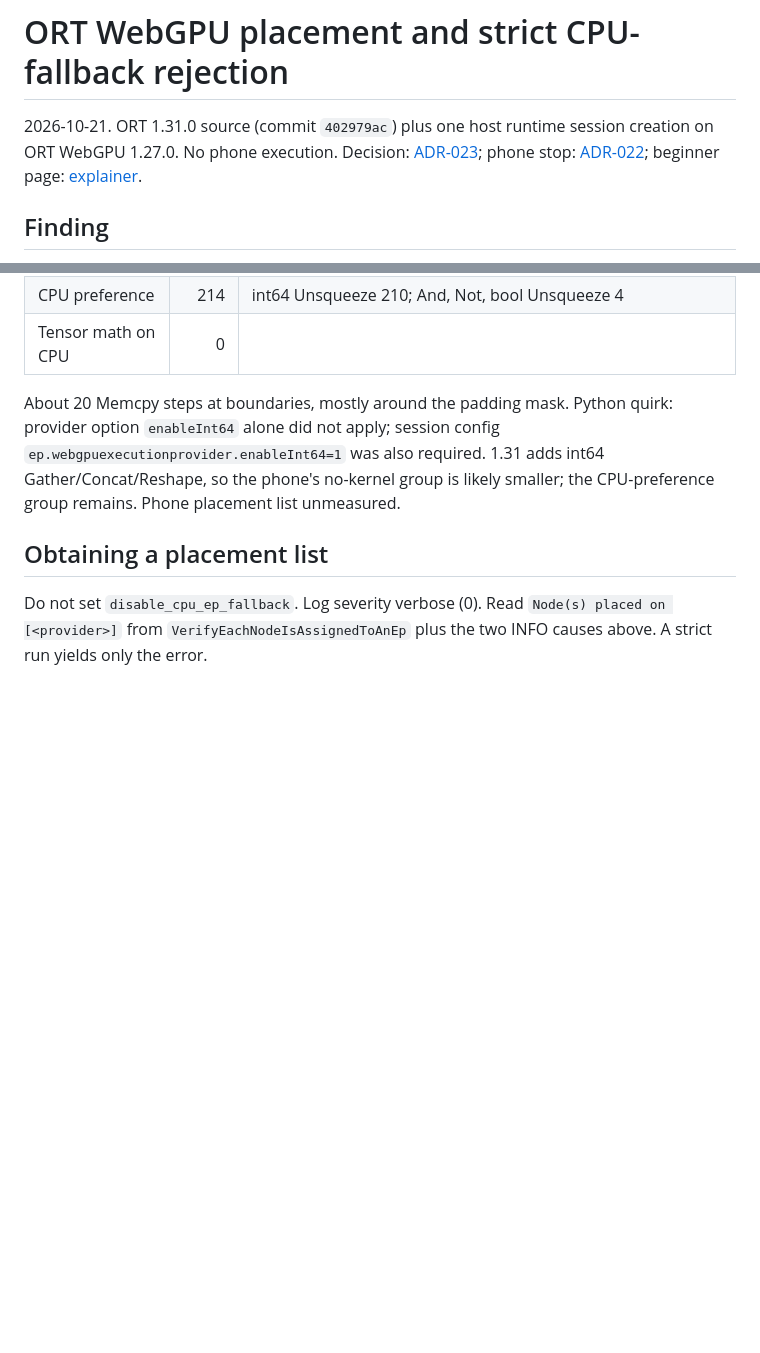
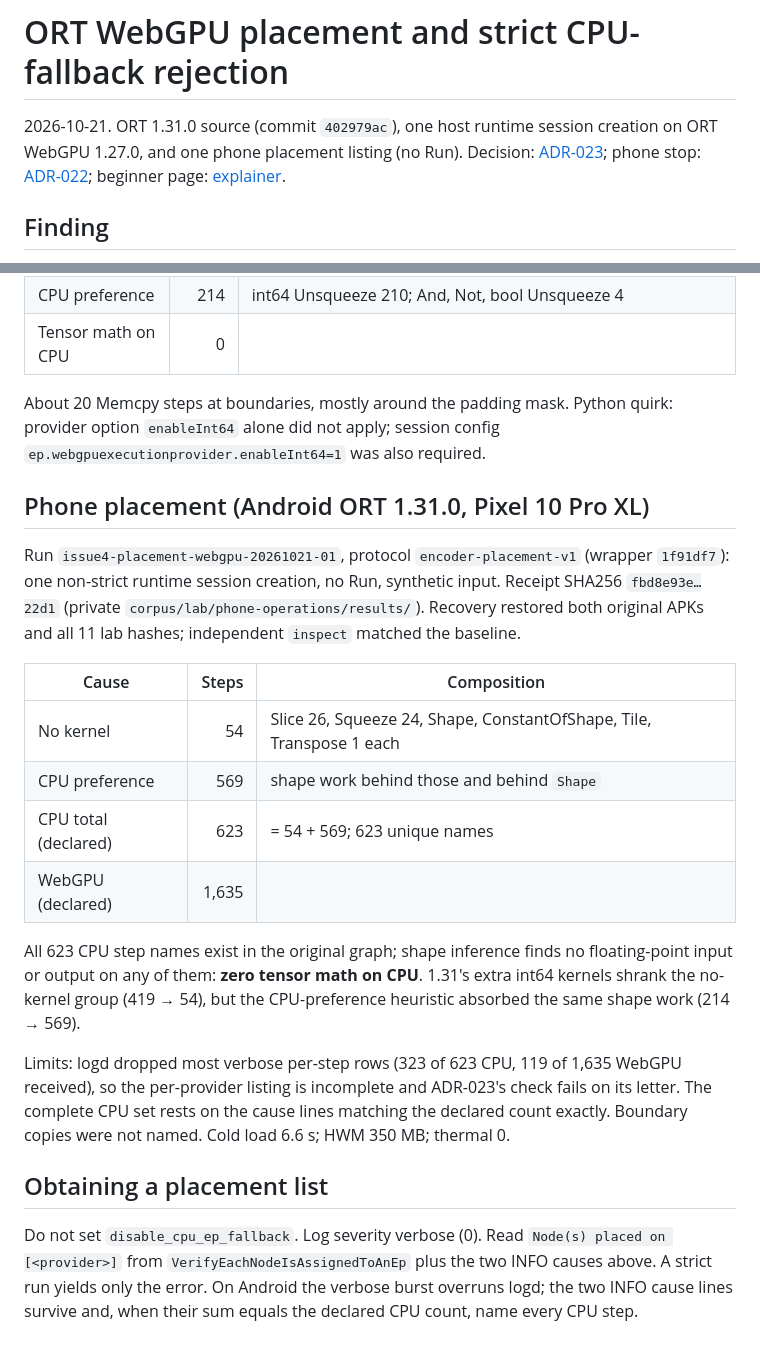
Before and after one commit to dothackerman/pixel-local-dictation, a Markdown page: research/ort-webgpu-node-placement.md, 2 parts joined by grey strips. GitHub-like rendering; blank space fills up the shorter version.

Commit message:
Record phone ORT 1.31 WebGPU placement listing
623 CPU steps (54 no kernel + 569 CPU preference), all shape work; zero
tensor math on CPU. Per-step verbose rows were partly dropped by logd, so
ADR-023's check fails on completeness; recovery verified.

Co-Authored-By: Claude Opus 5.5 <noreply@anthropic.com>

```diff
--- a/research/ort-webgpu-node-placement.md
+++ b/research/ort-webgpu-node-placement.md
@@ -1,7 +1,7 @@
 # ORT WebGPU placement and strict CPU-fallback rejection
 
-2026-10-21. ORT 1.31.0 source (commit `402979ac`) plus one host runtime session
-creation on ORT WebGPU 1.27.0. No phone execution. Decision:
+2026-10-21. ORT 1.31.0 source (commit `402979ac`), one host runtime session
+creation on ORT WebGPU 1.27.0, and one phone placement listing (no Run). Decision:
 [ADR-023](../adrs/023-encoder-placement-check.md); phone stop:
 [ADR-022](../adrs/022-webgpu-encoder-placement-stop.md); beginner page:
 [explainer](../explainers/webgpu-encoder-placement/index.html).
@@ -55,12 +55,38 @@ verbose rerun: 2,273 steps; 1,640 WebGPU; 633 CPU.
 
 About 20 Memcpy steps at boundaries, mostly around the padding mask. Python
 quirk: provider option `enableInt64` alone did not apply; session config
-`ep.webgpuexecutionprovider.enableInt64=1` was also required. 1.31 adds int64
-Gather/Concat/Reshape, so the phone's no-kernel group is likely smaller; the
-CPU-preference group remains. Phone placement list unmeasured.
+`ep.webgpuexecutionprovider.enableInt64=1` was also required.
+
+## Phone placement (Android ORT 1.31.0, Pixel 10 Pro XL)
+
+Run `issue4-placement-webgpu-20261021-01`, protocol `encoder-placement-v1`
+(wrapper `1f91df7`): one non-strict runtime session creation, no Run, synthetic
+input. Receipt SHA256 `fbd8e93e…22d1` (private `corpus/lab/phone-operations/results/`).
+Recovery restored both original APKs and all 11 lab hashes; independent `inspect`
+matched the baseline.
+
+| Cause | Steps | Composition |
+|---|---:|---|
+| No kernel | 54 | Slice 26, Squeeze 24, Shape, ConstantOfShape, Tile, Transpose 1 each |
+| CPU preference | 569 | shape work behind those and behind `Shape` |
+| CPU total (declared) | 623 | = 54 + 569; 623 unique names |
+| WebGPU (declared) | 1,635 | |
+
+All 623 CPU step names exist in the original graph; shape inference finds no
+floating-point input or output on any of them: **zero tensor math on CPU**.
+1.31's extra int64 kernels shrank the no-kernel group (419 → 54), but the
+CPU-preference heuristic absorbed the same shape work (214 → 569).
+
+Limits: logd dropped most verbose per-step rows (323 of 623 CPU, 119 of 1,635
+WebGPU received), so the per-provider listing is incomplete and ADR-023's check
+fails on its letter. The complete CPU set rests on the cause lines matching the
+declared count exactly. Boundary copies were not named. Cold load 6.6 s; HWM
+350 MB; thermal 0.
 
 ## Obtaining a placement list
 
 Do not set `disable_cpu_ep_fallback`. Log severity verbose (0). Read
 `Node(s) placed on [<provider>]` from `VerifyEachNodeIsAssignedToAnEp` plus the
-two INFO causes above. A strict run yields only the error.
+two INFO causes above. A strict run yields only the error. On Android the
+verbose burst overruns logd; the two INFO cause lines survive and, when their
+sum equals the declared CPU count, name every CPU step.
```
